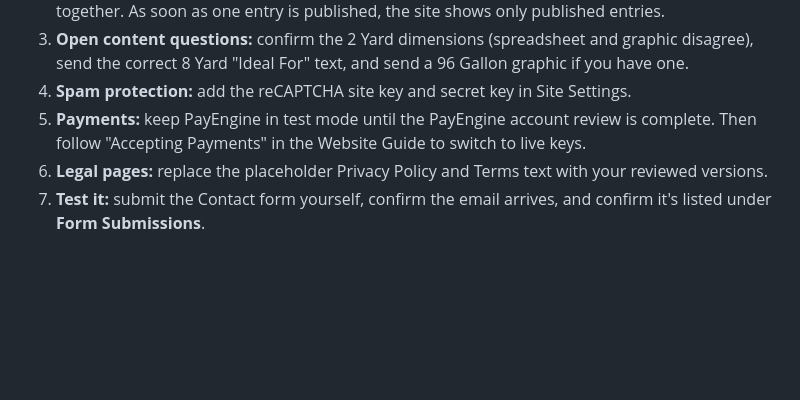
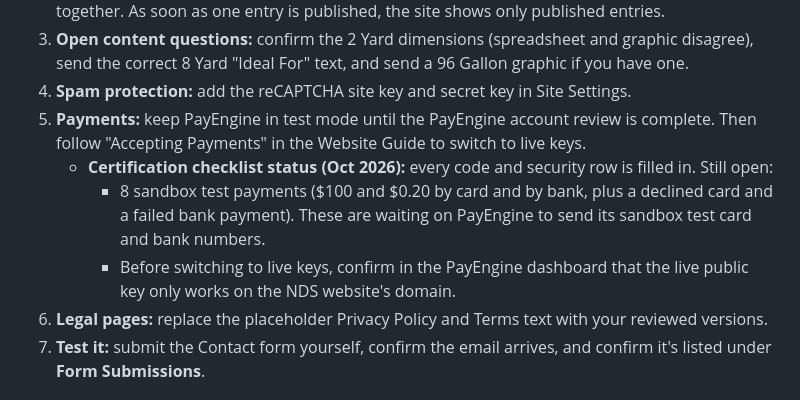
Before and after one commit to SeaForthStrategies/NDSES, a Markdown page: docs/NDSES_HANDOFF.md, the part around the change. Rendered like a GitHub page; blank space fills up the shorter version.

Commit message:
Handoff: record PayEngine certification status
Co-Authored-By: Claude Opus 5.5 <noreply@anthropic.com>

```diff
--- a/docs/NDSES_HANDOFF.md
+++ b/docs/NDSES_HANDOFF.md
@@ -27,6 +27,9 @@ Make sure an NDSES owner (not only the developer) can sign in to each of these.
 3. **Open content questions:** confirm the 2 Yard dimensions (spreadsheet and graphic disagree), send the correct 8 Yard "Ideal For" text, and send a 96 Gallon graphic if you have one.
 4. **Spam protection:** add the reCAPTCHA site key and secret key in Site Settings.
 5. **Payments:** keep PayEngine in test mode until the PayEngine account review is complete. Then follow "Accepting Payments" in the Website Guide to switch to live keys.
+   - **Certification checklist status (Oct 2026):** every code and security row is filled in. Still open:
+     - 8 sandbox test payments ($100 and $0.20 by card and by bank, plus a declined card and a failed bank payment). These are waiting on PayEngine to send its sandbox test card and bank numbers.
+     - Before switching to live keys, confirm in the PayEngine dashboard that the live public key only works on the NDS website's domain.
 6. **Legal pages:** replace the placeholder Privacy Policy and Terms text with your reviewed versions.
 7. **Test it:** submit the Contact form yourself, confirm the email arrives, and confirm it's listed under **Form Submissions**.
 
```
